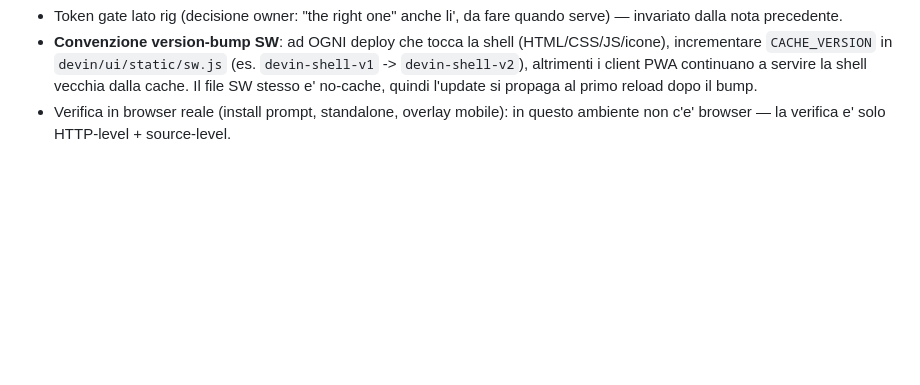
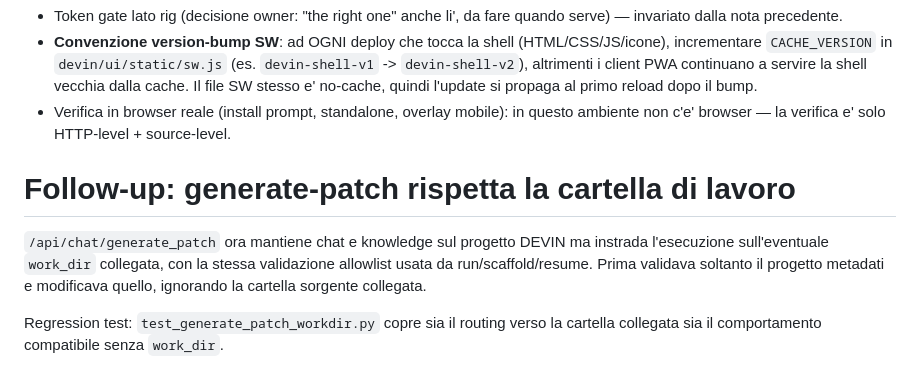
Before and after one commit to tillo88/devin_ai_ide, a Markdown page: docs/CONTINUITY_2026-07-18.md, the part around the change. Rendered like a GitHub page; blank space fills up the shorter version.

Commit message:
Route generate patch through linked work directory

```diff
--- a/docs/CONTINUITY_2026-07-18.md
+++ b/docs/CONTINUITY_2026-07-18.md
@@ -1156,3 +1156,12 @@ registrazione nella shell `/app`.
 - Verifica in browser reale (install prompt, standalone, overlay
   mobile): in questo ambiente non c'e' browser — la verifica e' solo
   HTTP-level + source-level.
+# Follow-up: generate-patch rispetta la cartella di lavoro
+
+`/api/chat/generate_patch` ora mantiene chat e knowledge sul progetto DEVIN ma
+instrada l'esecuzione sull'eventuale `work_dir` collegata, con la stessa
+validazione allowlist usata da run/scaffold/resume. Prima validava soltanto il
+progetto metadati e modificava quello, ignorando la cartella sorgente collegata.
+
+Regression test: `test_generate_patch_workdir.py` copre sia il routing verso la
+cartella collegata sia il comportamento compatibile senza `work_dir`.
```
